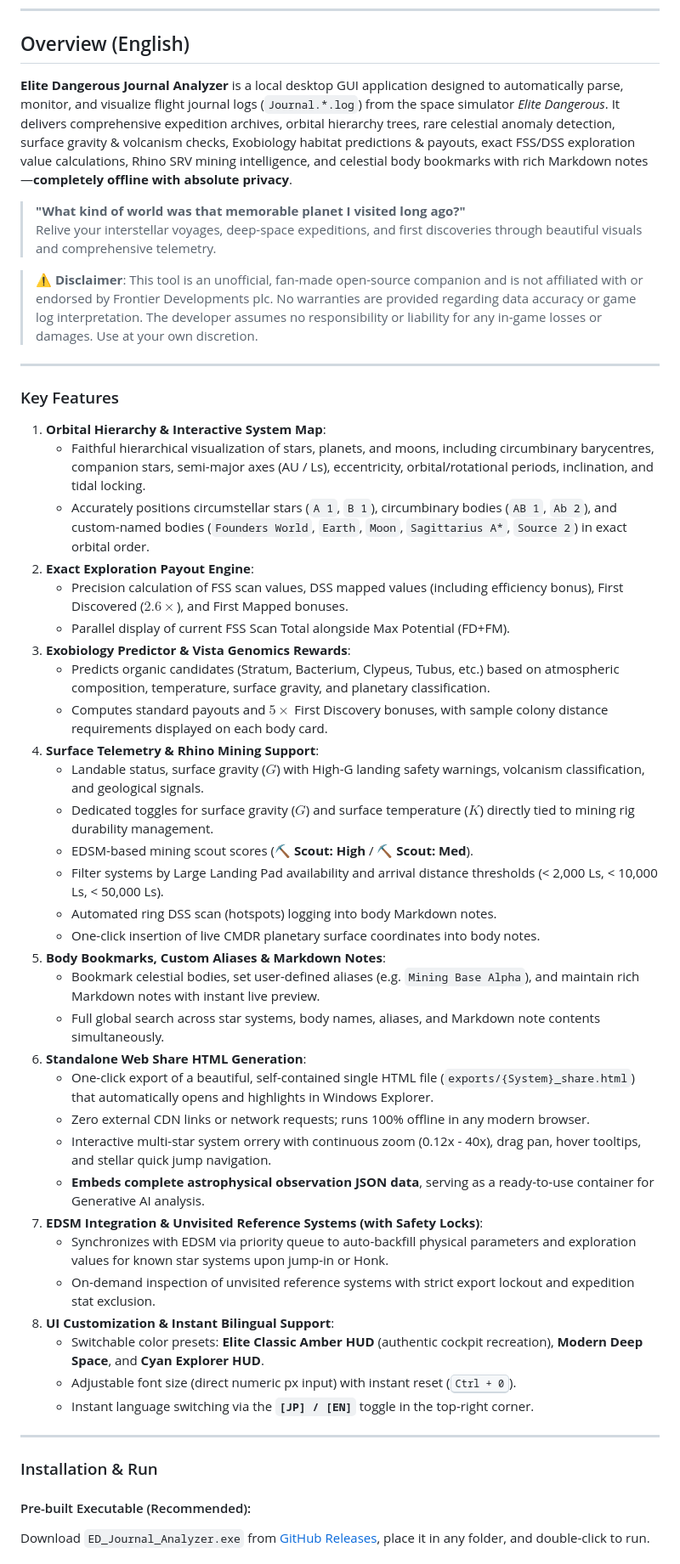
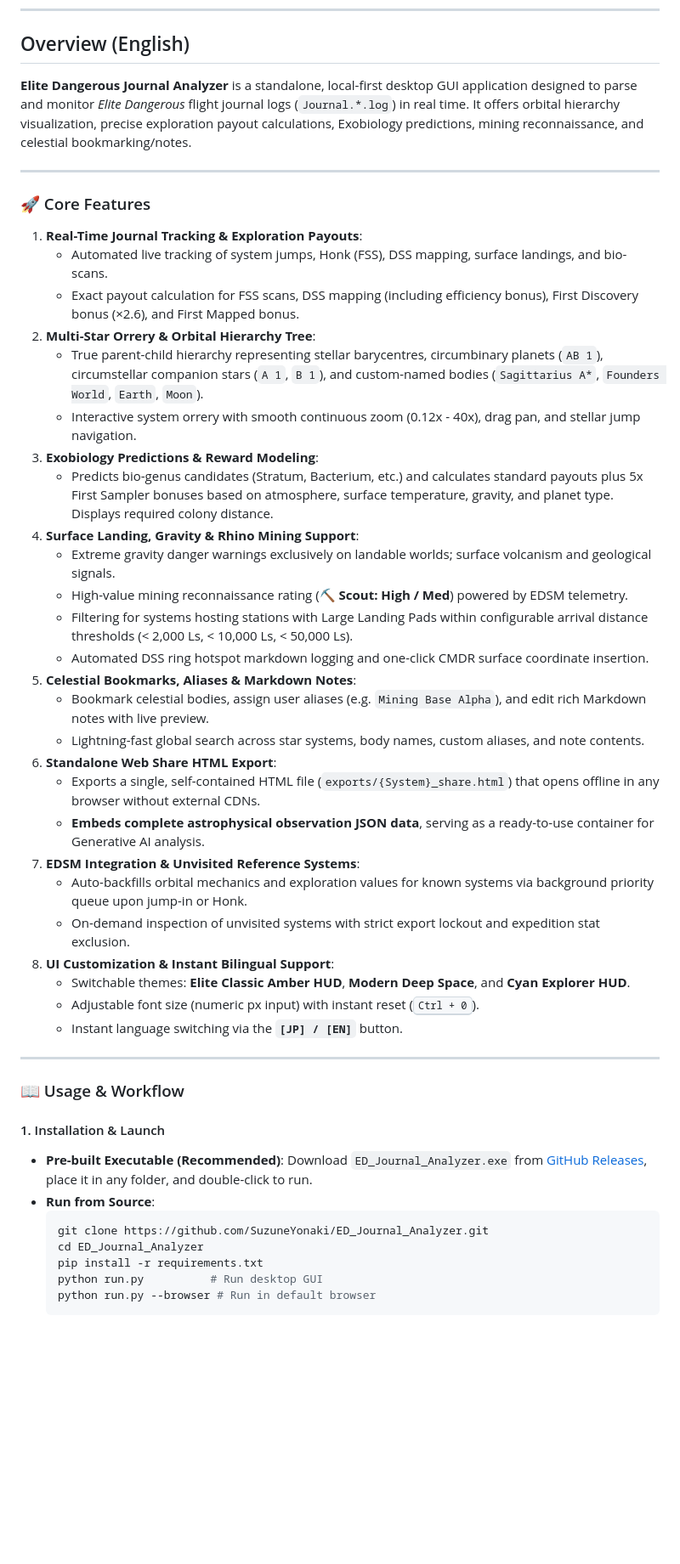
Before and after one commit to SuzuneYonaki/ED_Journal_Analyzer, a Markdown page: README.md, the part around one of its changes. Shown at 85% size. Rendered like a GitHub page; blank space fills up the shorter version.

````diff
--- a/README.md
+++ b/README.md
@@ -149,53 +126,52 @@ python run.py --browser
 <a name="english"></a>
 ## Overview (English)
 
-**Elite Dangerous Journal Analyzer** is a local desktop GUI application designed to automatically parse, monitor, and visualize flight journal logs (`Journal.*.log`) from the space simulator *Elite Dangerous*. It delivers comprehensive expedition archives, orbital hierarchy trees, rare celestial anomaly detection, surface gravity & volcanism checks, Exobiology habitat predictions & payouts, exact FSS/DSS exploration value calculations, Rhino SRV mining intelligence, and celestial body bookmarks with rich Markdown notes—**completely offline with absolute privacy**.
-
-> **"What kind of world was that memorable planet I visited long ago?"**
-> Relive your interstellar voyages, deep-space expeditions, and first discoveries through beautiful visuals and comprehensive telemetry.
-
-> **⚠️ Disclaimer**: This tool is an unofficial, fan-made open-source companion and is not affiliated with or endorsed by Frontier Developments plc. No warranties are provided regarding data accuracy or game log interpretation. The developer assumes no responsibility or liability for any in-game losses or damages. Use at your own discretion.
+**Elite Dangerous Journal Analyzer** is a standalone, local-first desktop GUI application designed to parse and monitor *Elite Dangerous* flight journal logs (`Journal.*.log`) in real time. It offers orbital hierarchy visualization, precise exploration payout calculations, Exobiology predictions, mining reconnaissance, and celestial bookmarking/notes.
 
 ---
 
-### Key Features
+### 🚀 Core Features
 
-1. **Orbital Hierarchy & Interactive System Map**:
-   - Faithful hierarchical visualization of stars, planets, and moons, including circumbinary barycentres, companion stars, semi-major axes (AU / Ls), eccentricity, orbital/rotational periods, inclination, and tidal locking.
-   - Accurately positions circumstellar stars (`A 1`, `B 1`), circumbinary bodies (`AB 1`, `Ab 2`), and custom-named bodies (`Founders World`, `Earth`, `Moon`, `Sagittarius A*`, `Source 2`) in exact orbital order.
-2. **Exact Exploration Payout Engine**:
-   - Precision calculation of FSS scan values, DSS mapped values (including efficiency bonus), First Discovered ($2.6\times$), and First Mapped bonuses.
-   - Parallel display of current FSS Scan Total alongside Max Potential (FD+FM).
-3. **Exobiology Predictor & Vista Genomics Rewards**:
-   - Predicts organic candidates (Stratum, Bacterium, Clypeus, Tubus, etc.) based on atmospheric composition, temperature, surface gravity, and planetary classification.
-   - Computes standard payouts and $5\times$ First Discovery bonuses, with sample colony distance requirements displayed on each body card.
-4. **Surface Telemetry & Rhino Mining Support**:
-   - Landable status, surface gravity ($G$) with High-G landing safety warnings, volcanism classification, and geological signals.
-   - Dedicated toggles for surface gravity ($G$) and surface temperature ($K$) directly tied to mining rig durability management.
-   - EDSM-based mining scout scores (**⛏️ Scout: High** / **⛏️ Scout: Med**).
-   - Filter systems by Large Landing Pad availability and arrival distance thresholds (< 2,000 Ls, < 10,000 Ls, < 50,000 Ls).
-   - Automated ring DSS scan (hotspots) logging into body Markdown notes.
-   - One-click insertion of live CMDR planetary surface coordinates into body notes.
-5. **Body Bookmarks, Custom Aliases & Markdown Notes**:
-   - Bookmark celestial bodies, set user-defined aliases (e.g. `Mining Base Alpha`), and maintain rich Markdown notes with instant live preview.
-   - Full global search across star systems, body names, aliases, and Markdown note contents simultaneously.
-6. **Standalone Web Share HTML Generation**:
-   - One-click export of a beautiful, self-contained single HTML file (`exports/{System}_share.html`) that automatically opens and highlights in Windows Explorer.
-   - Zero external CDN links or network requests; runs 100% offline in any modern browser.
-   - Interactive multi-star system orrery with continuous zoom (0.12x - 40x), drag pan, hover tooltips, and stellar quick jump navigation.
+1. **Real-Time Journal Tracking & Exploration Payouts**:
+   - Automated live tracking of system jumps, Honk (FSS), DSS mapping, surface landings, and bio-scans.
+   - Exact payout calculation for FSS scans, DSS mapping (including efficiency bonus), First Discovery bonus (×2.6), and First Mapped bonus.
+2. **Multi-Star Orrery & Orbital Hierarchy Tree**:
+   - True parent-child hierarchy representing stellar barycentres, circumbinary planets (`AB 1`), circumstellar companion stars (`A 1`, `B 1`), and custom-named bodies (`Sagittarius A*`, `Founders World`, `Earth`, `Moon`).
+   - Interactive system orrery with smooth continuous zoom (0.12x - 40x), drag pan, and stellar jump navigation.
+3. **Exobiology Predictions & Reward Modeling**:
+   - Predicts bio-genus candidates (Stratum, Bacterium, etc.) and calculates standard payouts plus 5x First Sampler bonuses based on atmosphere, surface temperature, gravity, and planet type. Displays required colony distance.
+4. **Surface Landing, Gravity & Rhino Mining Support**:
+   - Extreme gravity danger warnings exclusively on landable worlds; surface volcanism and geological signals.
+   - High-value mining reconnaissance rating (**⛏️ Scout: High / Med**) powered by EDSM telemetry.
+   - Filtering for systems hosting stations with Large Landing Pads within configurable arrival distance thresholds (< 2,000 Ls, < 10,000 Ls, < 50,000 Ls).
+   - Automated DSS ring hotspot markdown logging and one-click CMDR surface coordinate insertion.
+5. **Celestial Bookmarks, Aliases & Markdown Notes**:
+   - Bookmark celestial bodies, assign user aliases (e.g. `Mining Base Alpha`), and edit rich Markdown notes with live preview.
+   - Lightning-fast global search across star systems, body names, custom aliases, and note contents.
+6. **Standalone Web Share HTML Export**:
+   - Exports a single, self-contained HTML file (`exports/{System}_share.html`) that opens offline in any browser without external CDNs.
    - **Embeds complete astrophysical observation JSON data**, serving as a ready-to-use container for Generative AI analysis.
-7. **EDSM Integration & Unvisited Reference Systems (with Safety Locks)**:
-   - Synchronizes with EDSM via priority queue to auto-backfill physical parameters and exploration values for known star systems upon jump-in or Honk.
-   - On-demand inspection of unvisited reference systems with strict export lockout and expedition stat exclusion.
+7. **EDSM Integration & Unvisited Reference Systems**:
+   - Auto-backfills orbital mechanics and exploration values for known systems via background priority queue upon jump-in or Honk.
+   - On-demand inspection of unvisited systems with strict export lockout and expedition stat exclusion.
 8. **UI Customization & Instant Bilingual Support**:
-   - Switchable color presets: **Elite Classic Amber HUD** (authentic cockpit recreation), **Modern Deep Space**, and **Cyan Explorer HUD**.
-   - Adjustable font size (direct numeric px input) with instant reset (<kbd>Ctrl + 0</kbd>).
-   - Instant language switching via the **`[JP] / [EN]`** toggle in the top-right corner.
+   - Switchable themes: **Elite Classic Amber HUD**, **Modern Deep Space**, and **Cyan Explorer HUD**.
+   - Adjustable font size (numeric px input) with instant reset (<kbd>Ctrl + 0</kbd>).
+   - Instant language switching via the **`[JP] / [EN]`** button.
 
 ---
 
-### Installation & Run
+### 📖 Usage & Workflow
 
-#### Pre-built Executable (Recommended):
-Download `ED_Journal_Analyzer.exe` from [GitHub Releases](https://github.com/SuzuneYonaki/ED_Journal_Analyzer/releases), place it in any folder, and double-click to run.
+#### 1. Installation & Launch
+- **Pre-built Executable (Recommended)**:
+  Download `ED_Journal_Analyzer.exe` from [GitHub Releases](https://github.com/SuzuneYonaki/ED_Journal_Analyzer/releases), place it in any folder, and double-click to run.
+- **Run from Source**:
+  ```powershell
+  git clone https://github.com/SuzuneYonaki/ED_Journal_Analyzer.git
+  cd ED_Journal_Analyzer
+  pip install -r requirements.txt
+  python run.py          # Run desktop GUI
+  python run.py --browser # Run in default browser
+  ```
 
````
Also changed, not shown: other parts of README.md (+75 -106 lines).
